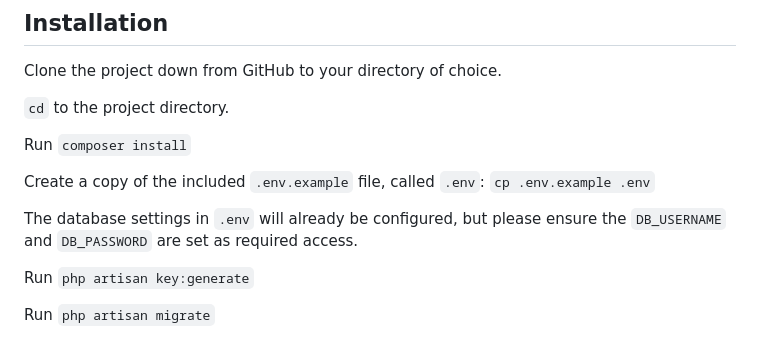
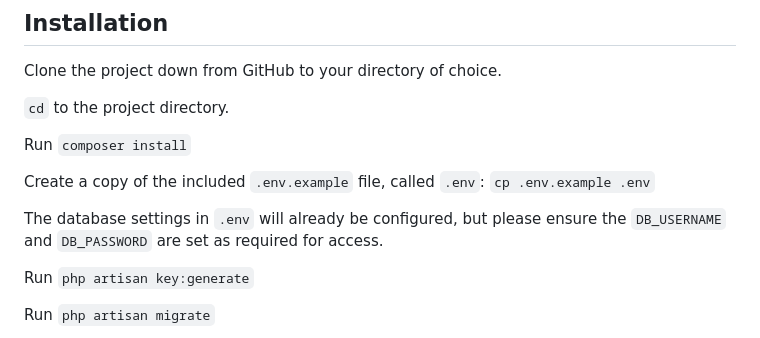
Before and after one commit to jose-few/healthcare-app, a Markdown page: README.md, the part around the change. Drawn GitHub-style.

Commit message:
Fixed typo

```diff
--- a/README.md
+++ b/README.md
@@ -22,7 +22,8 @@ Run `composer install`
 
 Create a copy of the included `.env.example` file, called `.env`: `cp .env.example .env`
 
-The database settings in `.env` will already be configured, but please ensure the `DB_USERNAME` and `DB_PASSWORD` are set as required access.
+The database settings in `.env` will already be configured, but please ensure the `DB_USERNAME` and `DB_PASSWORD` are
+set as required for access.
 
 Run `php artisan key:generate`
 
```
